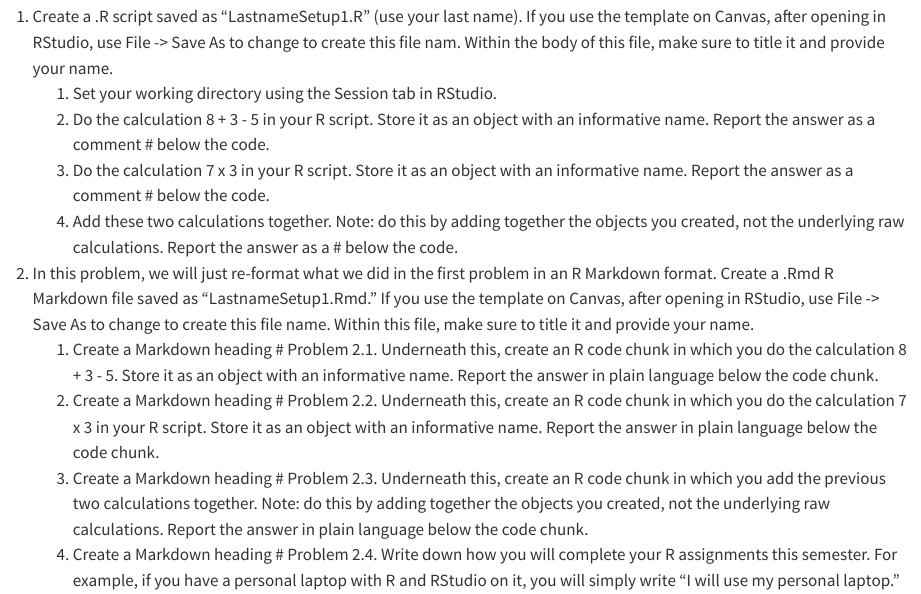
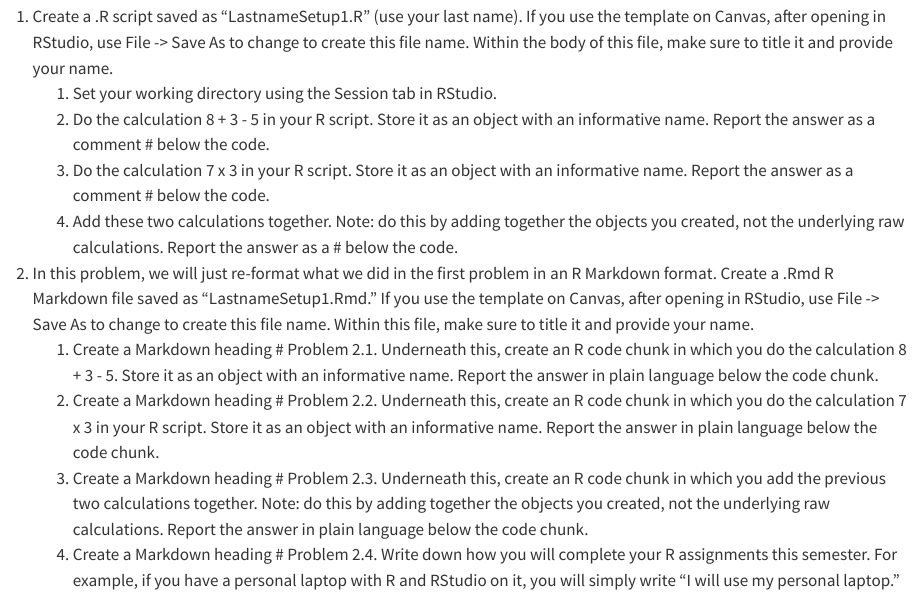
Before and after one commit to ktmccabe/dsps24, a Quarto document (intro.qmd): the page in a window 1100 px wide, from 10970 px down. Rendered offline with R 4.5, knitr and Pandoc in place of Quarto, with nearby package versions; some code elsewhere in the file could not run offline.

Commit message:
correct typo

```diff
--- a/intro.qmd
+++ b/intro.qmd
@@ -373,7 +373,7 @@
 
 ***Assignment Exercises***
 
-1.  Create a .R script saved as "LastnameSetup1.R" (use your last name). If you use the template on Canvas, after opening in RStudio, use File -\> Save As to change to create this file nam. Within the body of this file, make sure to title it and provide your name.
+1.  Create a .R script saved as "LastnameSetup1.R" (use your last name). If you use the template on Canvas, after opening in RStudio, use File -\> Save As to change to create this file name. Within the body of this file, make sure to title it and provide your name.
     1.  Set your working directory using the Session tab in RStudio.
     2.  Do the calculation 8 + 3 - 5 in your R script. Store it as an object with an informative name. Report the answer as a comment \# below the code.
     3.  Do the calculation 7 x 3 in your R script. Store it as an object with an informative name. Report the answer as a comment \# below the code.
```
Also changed, not shown: docs/search.json, 1 other file.
